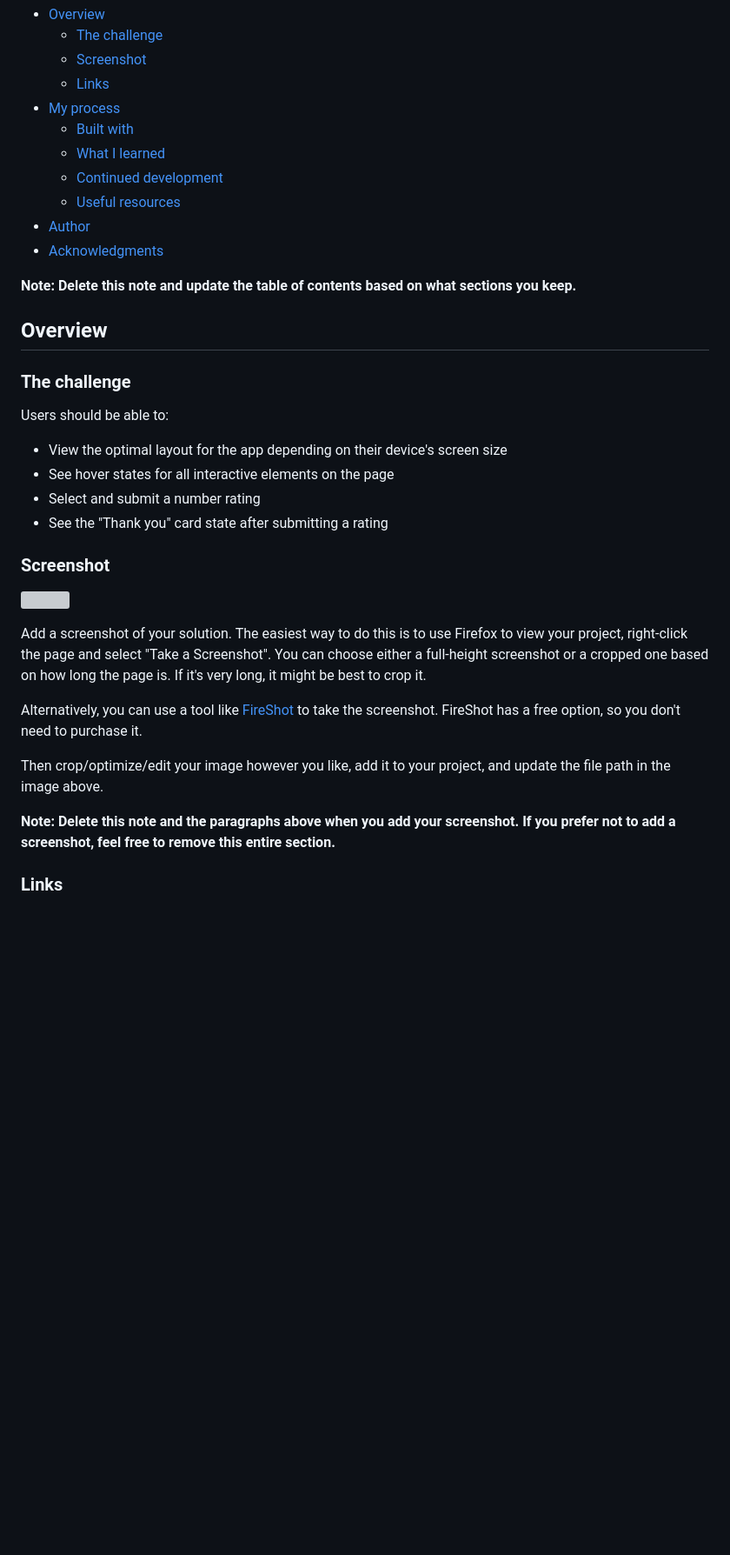
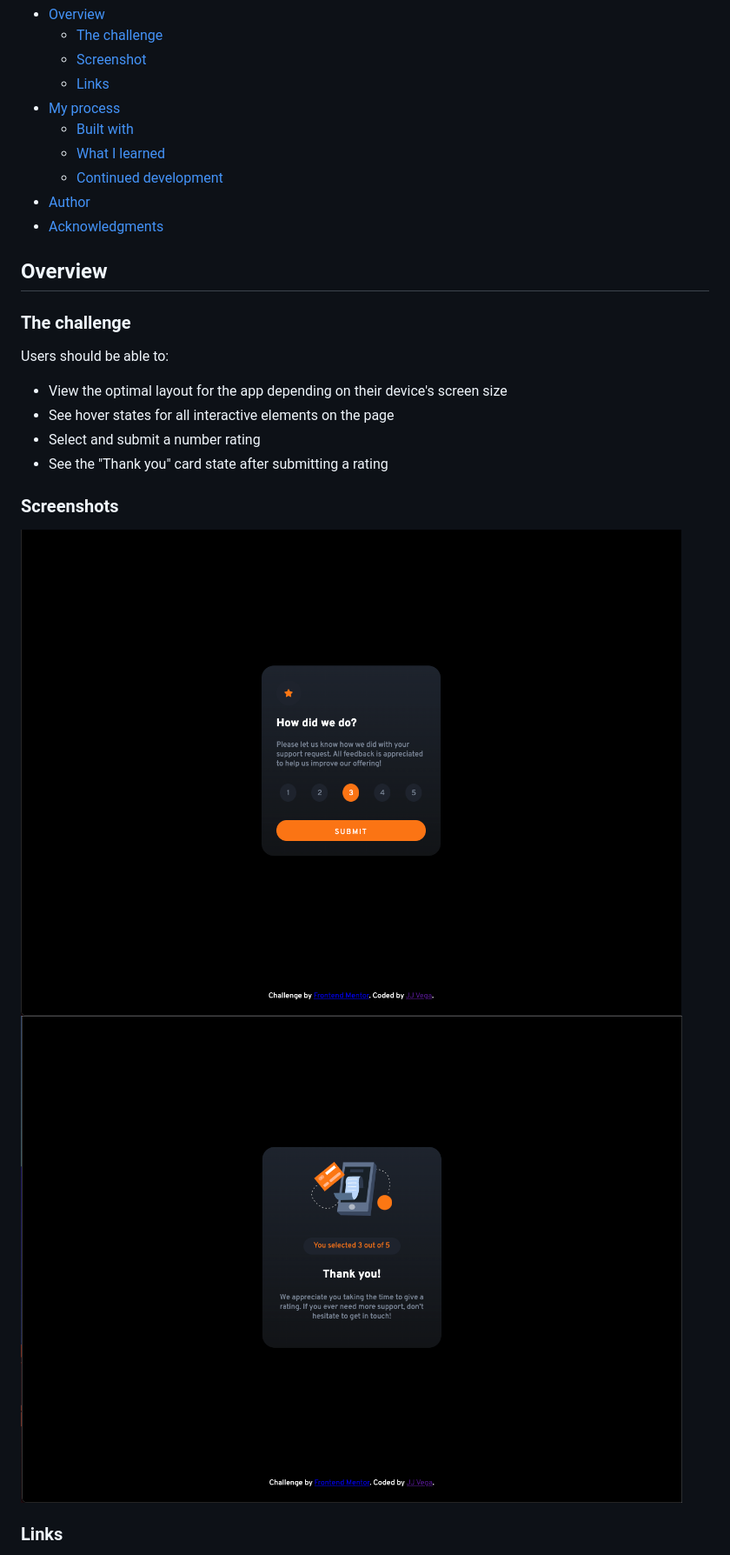
Before and after one commit to jjvega86/interactive-rating-component-main, a Markdown page: README-template.md, the part around the change printed below. Shown: that part at 87% size. Rendered like a GitHub page; pictures changed too: design/rating-state.png (added), design/thank-you-state.png (added); blank space fills up the shorter version; grey boxes are pictures that could not be loaded.

Commit message:
📦 NEW: MVP and initial README

```diff
--- a/README-template.md
+++ b/README-template.md
@@ -12,11 +12,8 @@ This is a solution to the [Interactive rating component challenge on Frontend Me
   - [Built with](#built-with)
   - [What I learned](#what-i-learned)
   - [Continued development](#continued-development)
-  - [Useful resources](#useful-resources)
 - [Author](#author)
 - [Acknowledgments](#acknowledgments)
-
-**Note: Delete this note and update the table of contents based on what sections you keep.**
 
 ## Overview
 
@@ -29,17 +26,10 @@ Users should be able to:
 - Select and submit a number rating
 - See the "Thank you" card state after submitting a rating
 
-### Screenshot
+### Screenshots
 
-![](./screenshot.jpg)
-
-Add a screenshot of your solution. The easiest way to do this is to use Firefox to view your project, right-click the page and select "Take a Screenshot". You can choose either a full-height screenshot or a cropped one based on how long the page is. If it's very long, it might be best to crop it.
-
-Alternatively, you can use a tool like [FireShot](https://getfireshot.com/) to take the screenshot. FireShot has a free option, so you don't need to purchase it.
-
-Then crop/optimize/edit your image however you like, add it to your project, and update the file path in the image above.
-
-**Note: Delete this note and the paragraphs above when you add your screenshot. If you prefer not to add a screenshot, feel free to remove this entire section.**
+![Main rating state](design/rating-state.png)
+![Thank you state](design/thank-you-state.png)
 
 ### Links
 
```
Also changed, not shown: other parts of README-template.md (+4 -2 lines), 3 other files.
